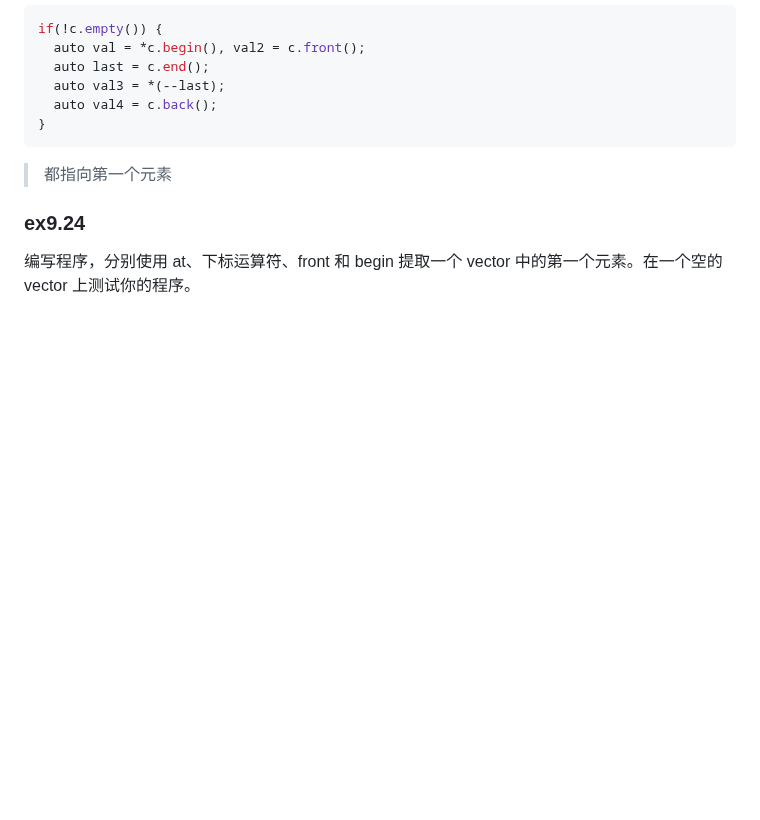
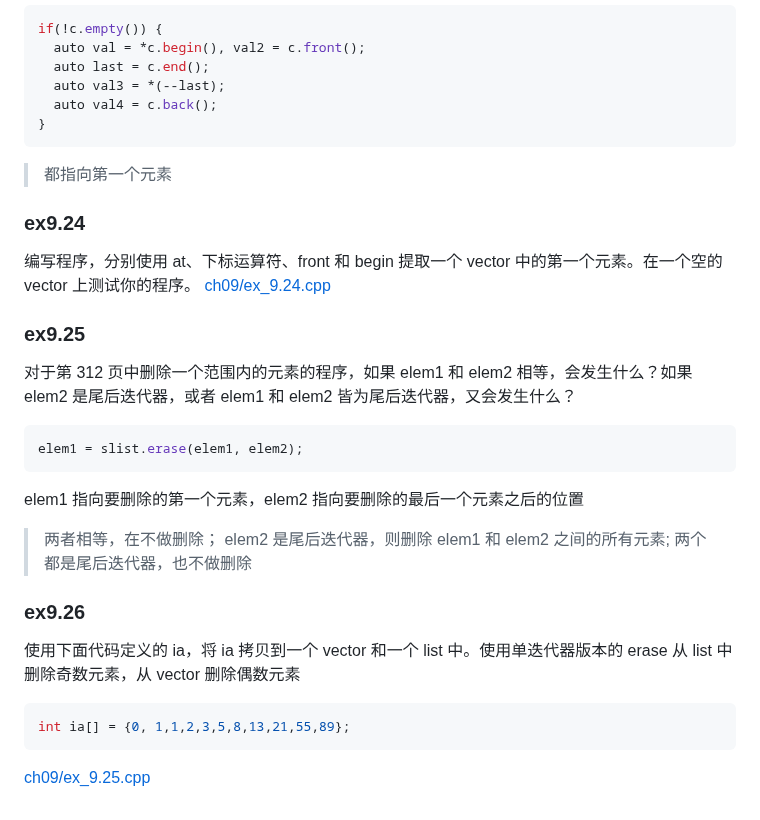
Before and after one commit to qwli7/cpp-all, a Markdown page: CppPrimer5th/README.md, the part around the change. Drawn GitHub-style; blank space fills up the shorter version.

````diff
--- a/CppPrimer5th/README.md
+++ b/CppPrimer5th/README.md
@@ -4253,3 +4253,21 @@ if(!c.empty()) {
 
 ### ex9.24
 编写程序，分别使用 at、下标运算符、front 和 begin 提取一个 vector 中的第一个元素。在一个空的 vector 上测试你的程序。
+[ch09/ex_9.24.cpp](ch09/ex_9.24.cpp)
+
+### ex9.25
+对于第 312 页中删除一个范围内的元素的程序，如果 elem1 和 elem2 相等，会发生什么？如果 elem2 是尾后迭代器，或者 elem1 和 elem2 皆为尾后迭代器，又会发生什么？
+```cpp
+elem1 = slist.erase(elem1, elem2);
+```
+elem1 指向要删除的第一个元素，elem2 指向要删除的最后一个元素之后的位置
+> 两者相等，在不做删除；
+> elem2 是尾后迭代器，则删除 elem1 和 elem2 之间的所有元素;
+> 两个都是尾后迭代器，也不做删除
+
+### ex9.26
+使用下面代码定义的 ia，将 ia 拷贝到一个 vector 和一个 list 中。使用单迭代器版本的 erase 从 list 中删除奇数元素，从 vector 删除偶数元素
+```cpp
+int ia[] = {0, 1,1,2,3,5,8,13,21,55,89};
+```
+[ch09/ex_9.25.cpp](ch09/ex_9.25.cpp)
````
